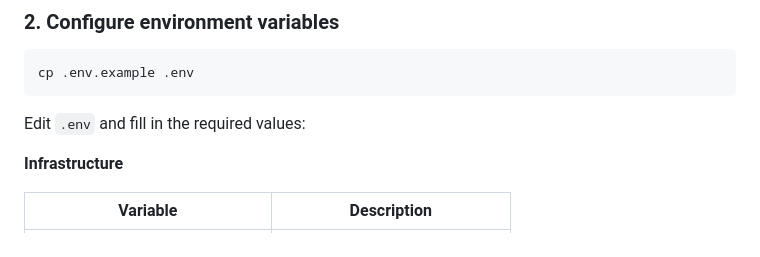
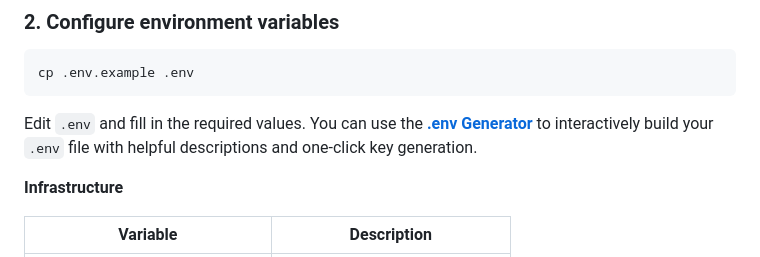
Before and after one commit to PedroCavaleiro/Blackwall, a Markdown page: README.md, the part around the change. Drawn GitHub-style.

Commit message:
Mention the generator in the README.md

````diff
--- a/README.md
+++ b/README.md
@@ -88,7 +88,7 @@ cd Blackwall
 cp .env.example .env
 ```
 
-Edit `.env` and fill in the required values:
+Edit `.env` and fill in the required values. You can use the **[.env Generator](https://pedrocavaleiro.github.io/Blackwall/)** to interactively build your `.env` file with helpful descriptions and one-click key generation.
 
 **Infrastructure**
 
````
